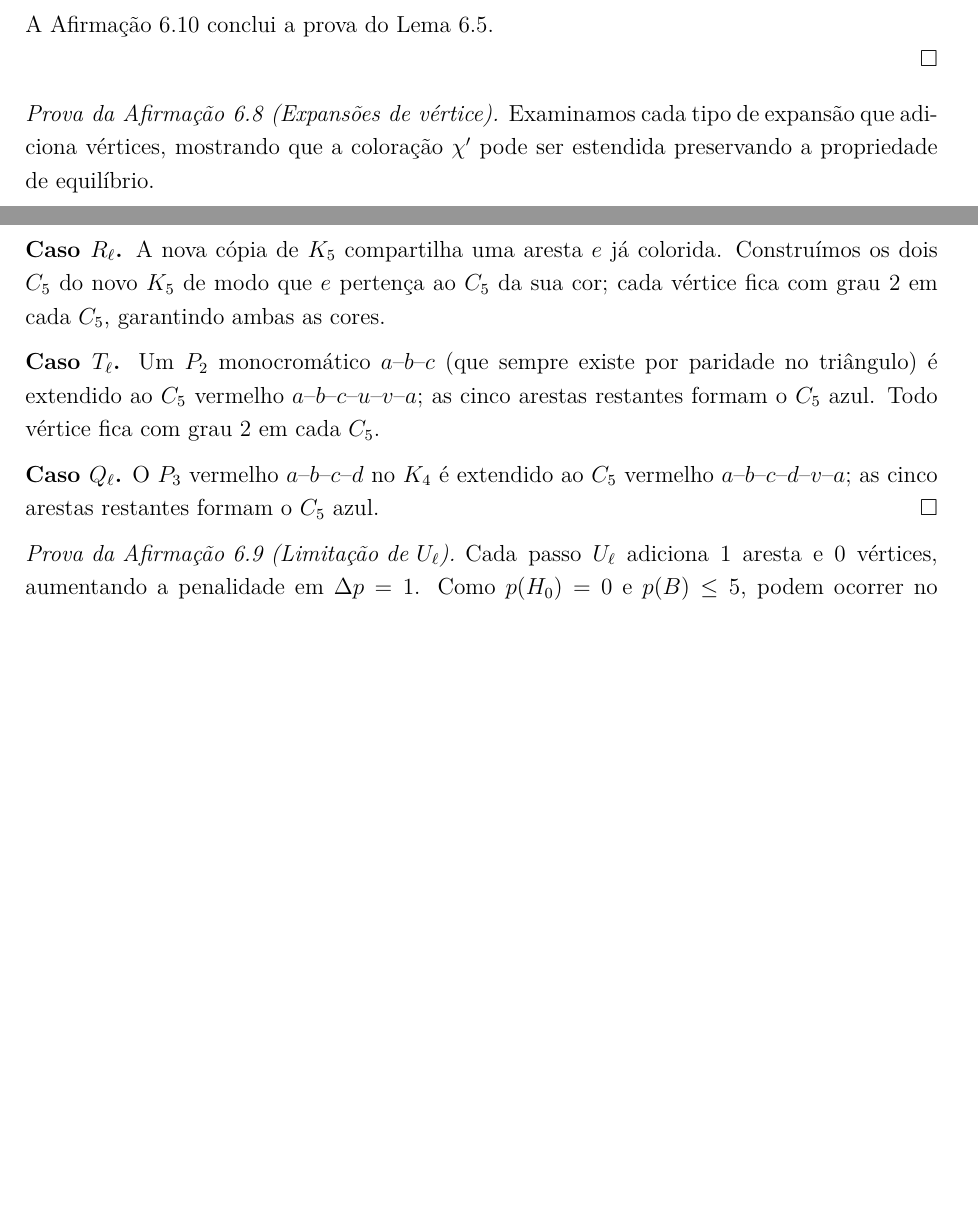
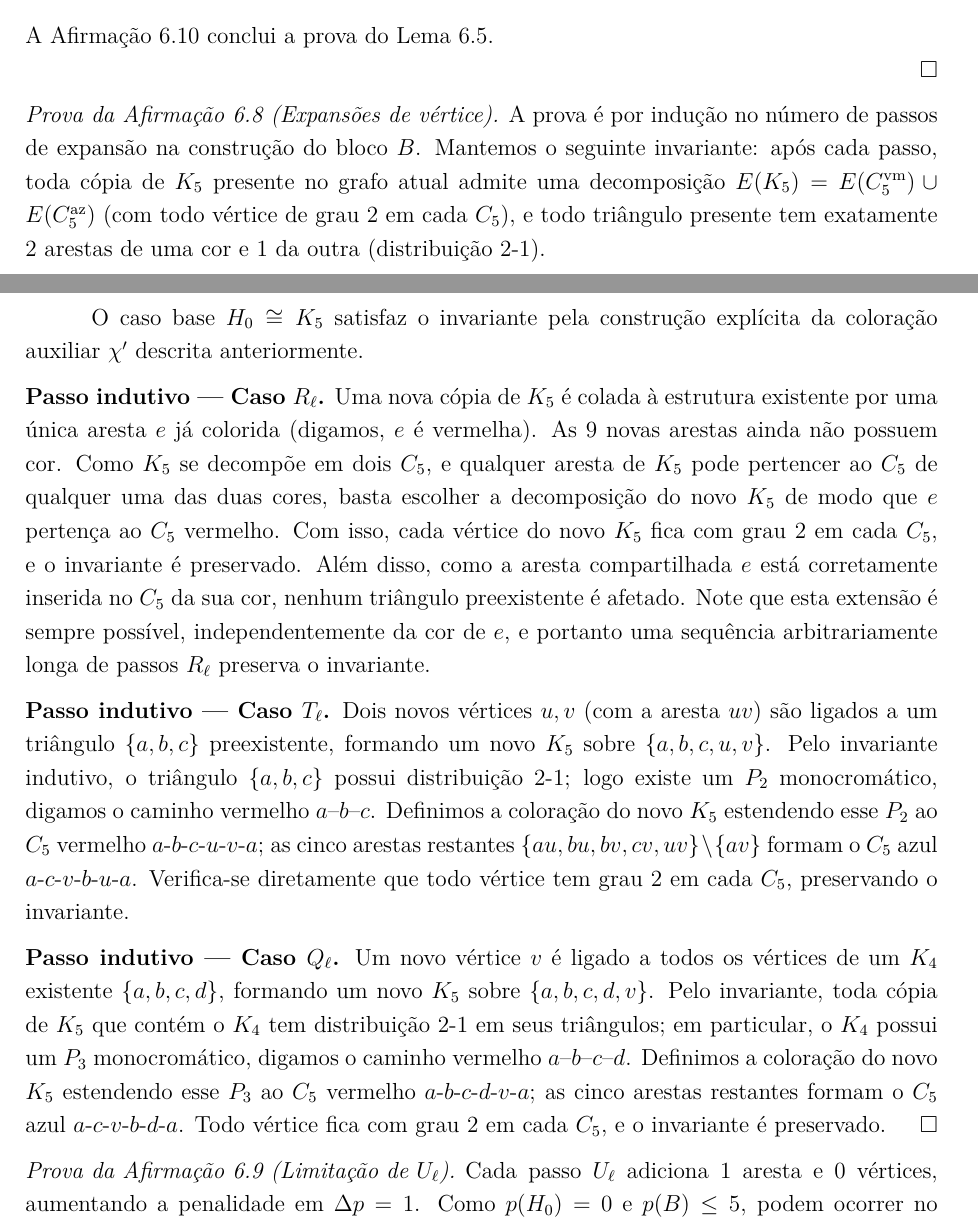
Before and after one commit to Af20nso/RamseyAssim-trico, a LaTeX paper (RamseyAssimetrico.tex): two parts of pages 12 and 13 of 14, joined at a grey line, cut so that both start at the same text, the shorter picture padded with empty space. Compiled offline with pdfLaTeX.

Commit message:
Reescrita da prova da Afirmação vertex-exp com argumento indutivo detalhado

```diff
--- a/RamseyAssimetrico.tex
+++ b/RamseyAssimetrico.tex
@@ -907,23 +907,49 @@ A Afirmação~\ref{afirm:chipp} conclui a prova do Lema~\ref{lem:0-statement-K5}
 % ------------------------------------------------------------------
 
 \begin{proof}[Prova da Afirmação~\ref{afirm:vertex-exp} (Expansões de vértice)]
-Examinamos cada tipo de expansão que adiciona vértices, mostrando que a coloração $\chi'$
-pode ser estendida preservando a propriedade de equilíbrio.
+A prova é por indução no número de passos de expansão na construção do bloco $B$.
+Mantemos o seguinte invariante: após cada passo, toda cópia de $K_5$ presente no grafo
+atual admite uma decomposição $E(K_5) = E(C_5^{\text{vm}}) \cup E(C_5^{\text{az}})$
+(com todo vértice de grau $2$ em cada $C_5$), e todo triângulo presente tem exatamente
+$2$ arestas de uma cor e $1$ da outra (distribuição $2$-$1$).
 
-\medskip\noindent\textbf{Caso $R_\ell$.}
-A nova cópia de $K_5$ compartilha uma aresta $e$ já colorida.
-Construímos os dois $C_5$ do novo $K_5$ de modo que $e$ pertença ao $C_5$ da sua cor;
-cada vértice fica com grau $2$ em cada $C_5$, garantindo ambas as cores.
+\medskip
 
-\medskip\noindent\textbf{Caso $T_\ell$.}
-Um $P_2$ monocromático $a$--$b$--$c$ (que sempre existe por paridade no triângulo)
-é extendido ao $C_5$ vermelho $a$--$b$--$c$--$u$--$v$--$a$;
-as cinco arestas restantes formam o $C_5$ azul.
-Todo vértice fica com grau $2$ em cada $C_5$.
+O caso base $H_0 \cong K_5$ satisfaz o invariante pela construção explícita da coloração
+auxiliar $\chi'$ descrita anteriormente.
 
-\medskip\noindent\textbf{Caso $Q_\ell$.}
-O $P_3$ vermelho $a$--$b$--$c$--$d$ no $K_4$ é extendido ao $C_5$ vermelho
-$a$--$b$--$c$--$d$--$v$--$a$; as cinco arestas restantes formam o $C_5$ azul.
+\medskip\noindent\textbf{Passo indutivo --- Caso $R_\ell$.}
+Uma nova cópia de $K_5$ é colada à estrutura existente por uma única aresta $e$ já colorida
+(digamos, $e$ é vermelha). As $9$ novas arestas ainda não possuem cor.
+Como $K_5$ se decompõe em dois $C_5$, e qualquer aresta de $K_5$ pode pertencer ao $C_5$
+de qualquer uma das duas cores, basta escolher a decomposição do novo $K_5$ de modo que
+$e$ pertença ao $C_5$ vermelho. Com isso, cada vértice do novo $K_5$ fica com grau $2$
+em cada $C_5$, e o invariante é preservado. Além disso, como a aresta compartilhada $e$
+está corretamente inserida no $C_5$ da sua cor, nenhum triângulo preexistente é afetado.
+Note que esta extensão é sempre possível, independentemente da cor de $e$, e portanto
+uma sequência arbitrariamente longa de passos $R_\ell$ preserva o invariante.
+
+\medskip\noindent\textbf{Passo indutivo --- Caso $T_\ell$.}
+Dois novos vértices $u, v$ (com a aresta $uv$) são ligados a um triângulo $\{a,b,c\}$
+preexistente, formando um novo $K_5$ sobre $\{a,b,c,u,v\}$.
+Pelo invariante indutivo, o triângulo $\{a,b,c\}$ possui distribuição $2$-$1$;
+logo existe um $P_2$ monocromático, digamos o caminho vermelho $a$--$b$--$c$.
+Definimos a coloração do novo $K_5$ estendendo esse $P_2$ ao $C_5$ vermelho
+$a\text{-}b\text{-}c\text{-}u\text{-}v\text{-}a$; as cinco arestas restantes
+$\{au, bu, bv, cv, uv\} \setminus \{av\}$
+formam o $C_5$ azul $a\text{-}c\text{-}v\text{-}b\text{-}u\text{-}a$.
+Verifica-se diretamente que todo vértice tem grau $2$ em cada $C_5$, preservando o invariante.
+
+\medskip\noindent\textbf{Passo indutivo --- Caso $Q_\ell$.}
+Um novo vértice $v$ é ligado a todos os vértices de um $K_4$ existente $\{a,b,c,d\}$,
+formando um novo $K_5$ sobre $\{a,b,c,d,v\}$.
+Pelo invariante, toda cópia de $K_5$ que contém o $K_4$ tem distribuição $2$-$1$ em seus
+triângulos; em particular, o $K_4$ possui um $P_3$ monocromático, digamos o caminho
+vermelho $a$--$b$--$c$--$d$.
+Definimos a coloração do novo $K_5$ estendendo esse $P_3$ ao $C_5$ vermelho
+$a\text{-}b\text{-}c\text{-}d\text{-}v\text{-}a$; as cinco arestas restantes formam
+o $C_5$ azul $a\text{-}c\text{-}v\text{-}b\text{-}d\text{-}a$.
+Todo vértice fica com grau $2$ em cada $C_5$, e o invariante é preservado.
 \end{proof}
 
 \begin{proof}[Prova da Afirmação~\ref{afirm:ulimit} (Limitação de $U_\ell$)]
```
